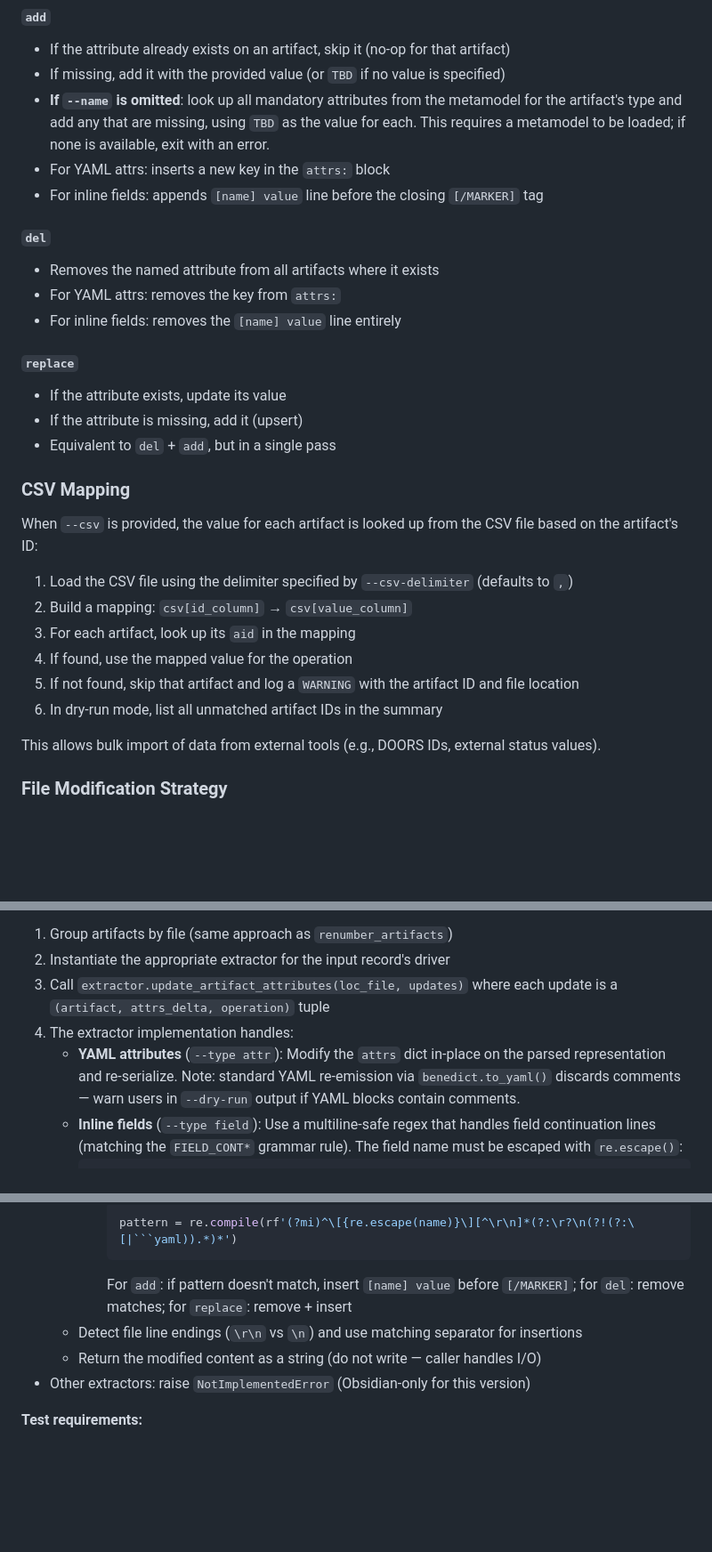
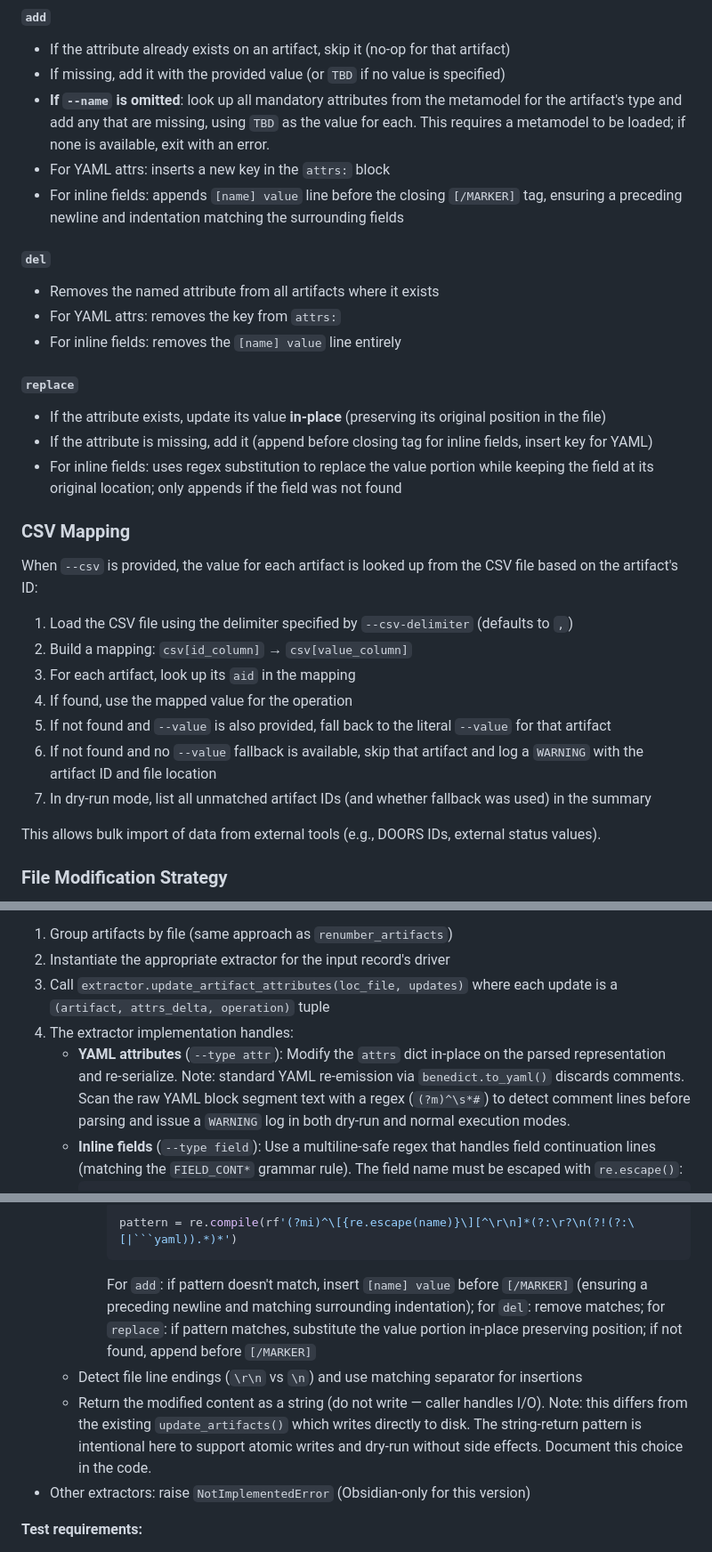
Before and after one commit to flyvercity/syntagmax, a Markdown page: docs/specs/bulk-attribute-manipulation.md, 3 parts joined by grey strips. Shown at 89% size. GitHub-like rendering; blank space fills up the shorter version.

Commit message:
docs: update bulk attribute manipulation specification
Refine the specification for bulk attribute manipulation, including:
- Clarification on in-place replacement behavior for inline fields.
- Updated CSV mapping logic to include fallback value support.
- Improved YAML comment detection and warning requirements.
- Refined implementation details for inline field regex and string-based I/O handling.
- Added validation rules for command-line arguments.

Original branch: bulk-edit

````diff
--- a/docs/specs/bulk-attribute-manipulation.md
+++ b/docs/specs/bulk-attribute-manipulation.md
@@ -79,7 +79,7 @@ Options:
 - If missing, add it with the provided value (or `TBD` if no value is specified)
 - **If `--name` is omitted**: look up all mandatory attributes from the metamodel for the artifact's type and add any that are missing, using `TBD` as the value for each. This requires a metamodel to be loaded; if none is available, exit with an error.
 - For YAML attrs: inserts a new key in the `attrs:` block
-- For inline fields: appends `[name] value` line before the closing `[/MARKER]` tag
+- For inline fields: appends `[name] value` line before the closing `[/MARKER]` tag, ensuring a preceding newline and indentation matching the surrounding fields
 
 #### `del`
 - Removes the named attribute from all artifacts where it exists
@@ -87,9 +87,9 @@ Options:
 - For inline fields: removes the `[name] value` line entirely
 
 #### `replace`
-- If the attribute exists, update its value
-- If the attribute is missing, add it (upsert)
-- Equivalent to `del` + `add`, but in a single pass
+- If the attribute exists, update its value **in-place** (preserving its original position in the file)
+- If the attribute is missing, add it (append before closing tag for inline fields, insert key for YAML)
+- For inline fields: uses regex substitution to replace the value portion while keeping the field at its original location; only appends if the field was not found
 
 ### CSV Mapping
 
@@ -99,8 +99,9 @@ When `--csv` is provided, the value for each artifact is looked up from the CSV
 2. Build a mapping: `csv[id_column]` → `csv[value_column]`
 3. For each artifact, look up its `aid` in the mapping
 4. If found, use the mapped value for the operation
-5. If not found, skip that artifact and log a `WARNING` with the artifact ID and file location
-6. In dry-run mode, list all unmatched artifact IDs in the summary
+5. If not found and `--value` is also provided, fall back to the literal `--value` for that artifact
+6. If not found and no `--value` fallback is available, skip that artifact and log a `WARNING` with the artifact ID and file location
+7. In dry-run mode, list all unmatched artifact IDs (and whether fallback was used) in the summary
 
 This allows bulk import of data from external tools (e.g., DOORS IDs, external status values).
 
@@ -112,7 +113,7 @@ File reads, segment identification, and block updates are **delegated to the Ext
 2. Instantiate the appropriate extractor for the input record's driver
 3. Call `extractor.update_artifact_attributes(loc_file, updates)` where each update is a `(artifact, attrs_delta, operation)` tuple
 4. The extractor implementation handles:
-   - **YAML attributes** (`--type attr`): Modify the `attrs` dict in-place on the parsed representation and re-serialize. Note: standard YAML re-emission via `benedict.to_yaml()` discards comments — warn users in `--dry-run` output if YAML blocks contain comments.
+   - **YAML attributes** (`--type attr`): Modify the `attrs` dict in-place on the parsed representation and re-serialize. Note: standard YAML re-emission via `benedict.to_yaml()` discards comments. Scan the raw YAML block segment text with a regex (`(?m)^\s*#`) to detect comment lines before parsing and issue a `WARNING` log in both dry-run and normal execution modes.
    - **Inline fields** (`--type field`): Use a multiline-safe regex that handles field continuation lines (matching the `FIELD_CONT*` grammar rule). The field name must be escaped with `re.escape()`:
      ```python
      pattern = re.compile(
@@ -218,9 +220,9 @@ Summary: 3 artifacts would be modified, 1 skipped
       ```python
       pattern = re.compile(rf'(?mi)^\[{re.escape(name)}\][^\r\n]*(?:\r?\n(?!(?:\[|```yaml)).*)*')
       ```
-      For `add`: if pattern doesn't match, insert `[name] value` before `[/MARKER]`; for `del`: remove matches; for `replace`: remove + insert
+      For `add`: if pattern doesn't match, insert `[name] value` before `[/MARKER]` (ensuring a preceding newline and matching surrounding indentation); for `del`: remove matches; for `replace`: if pattern matches, substitute the value portion in-place preserving position; if not found, append before `[/MARKER]`
   - Detect file line endings (`\r\n` vs `\n`) and use matching separator for insertions
-  - Return the modified content as a string (do not write — caller handles I/O)
+  - Return the modified content as a string (do not write — caller handles I/O). Note: this differs from the existing `update_artifacts()` which writes directly to disk. The string-return pattern is intentional here to support atomic writes and dry-run without side effects. Document this choice in the code.
 - Other extractors: raise `NotImplementedError` (Obsidian-only for this version)
 
 **Test requirements:**
````
Also changed, not shown: other parts of docs/specs/bulk-attribute-manipulation.md (+1 -0 lines).
